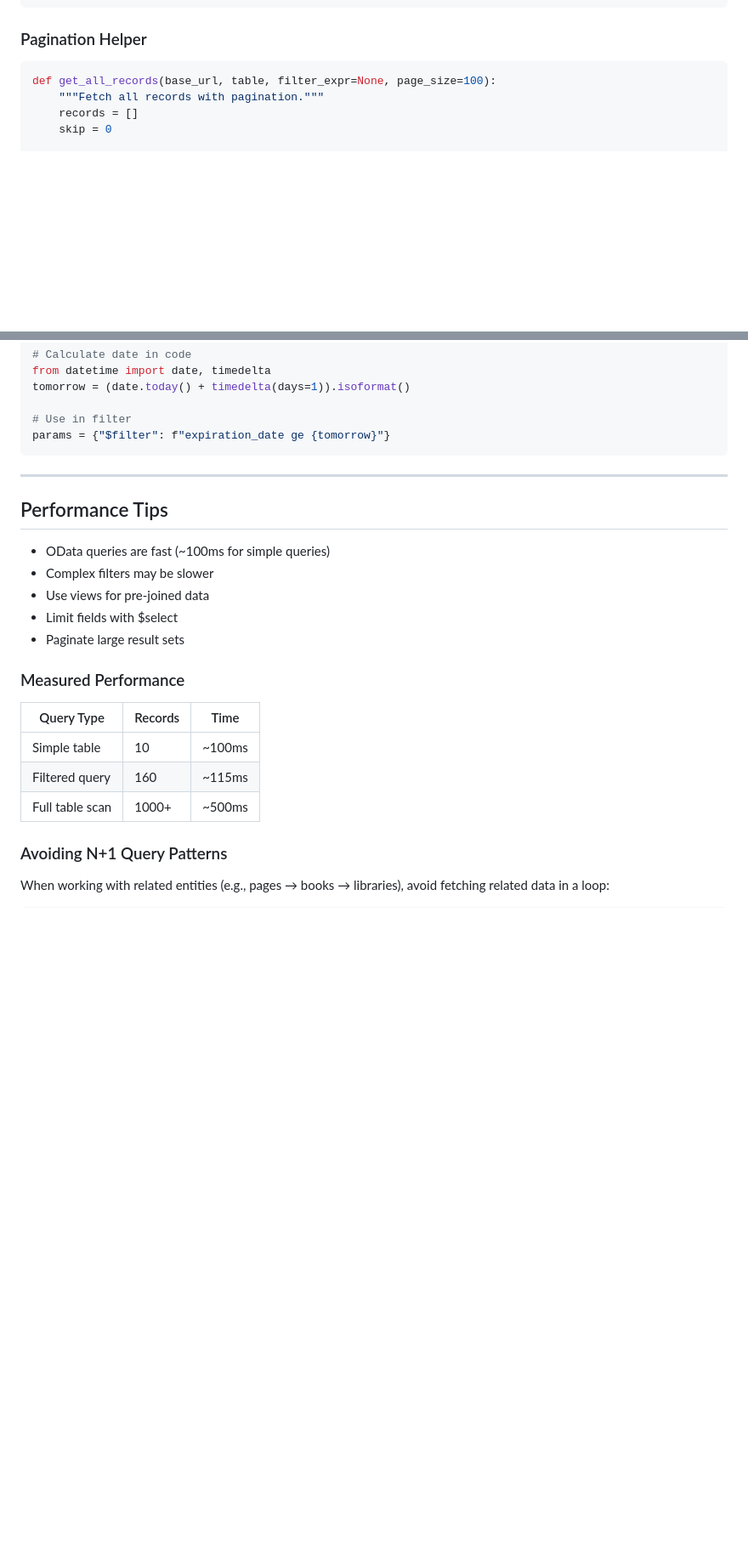
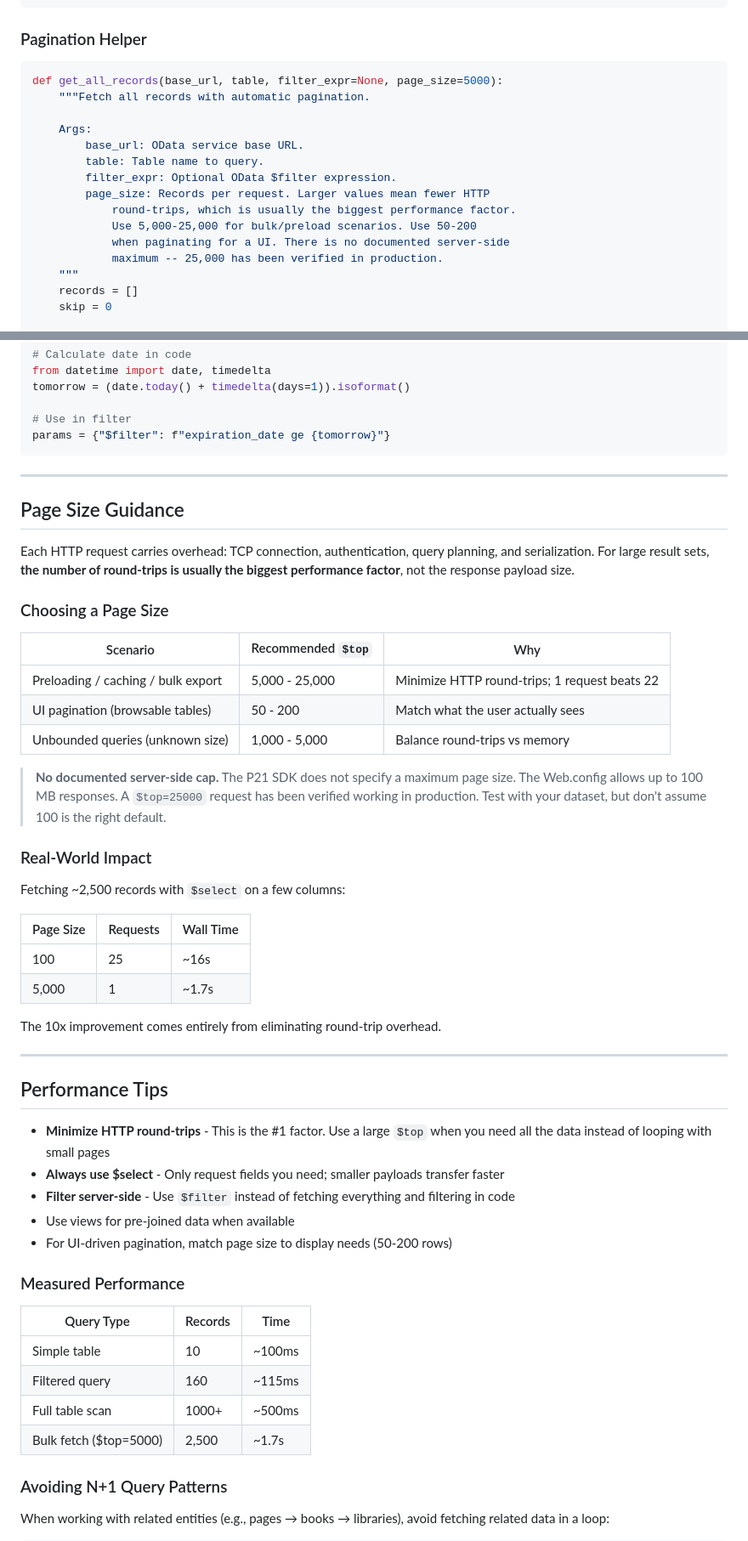
Before and after one commit to mrwuss/p21-api-documentation, a Markdown page: docs/02-OData-API.md, 2 parts joined by grey strips. Shown at 85% size. Rendered like a GitHub page; blank space fills up the shorter version.

Commit message:
docs: fix OData pagination guidance - page size defaults and performance
The pagination helper defaulted to page_size=100, causing excessive HTTP
round-trips for bulk queries (25 requests instead of 1). Updated default
to 5,000 and added page size guidance section with scenario-based
recommendations. Real-world testing shows 10x improvement from right-sizing.

Fixes #17

Co-Authored-By: Claude Opus 4.6 <noreply@anthropic.com>

````diff
--- a/docs/02-OData-API.md
+++ b/docs/02-OData-API.md
@@ -410,8 +410,19 @@ response = httpx.get(
 ### Pagination Helper
 
 ```python
-def get_all_records(base_url, table, filter_expr=None, page_size=100):
-    """Fetch all records with pagination."""
+def get_all_records(base_url, table, filter_expr=None, page_size=5000):
+    """Fetch all records with automatic pagination.
+
+    Args:
+        base_url: OData service base URL.
+        table: Table name to query.
+        filter_expr: Optional OData $filter expression.
+        page_size: Records per request. Larger values mean fewer HTTP
+            round-trips, which is usually the biggest performance factor.
+            Use 5,000-25,000 for bulk/preload scenarios. Use 50-200
+            when paginating for a UI. There is no documented server-side
+            maximum -- 25,000 has been verified in production.
+    """
     records = []
     skip = 0
 
@@ -476,13 +487,40 @@ params = {"$filter": f"expiration_date ge {tomorrow}"}
 
 ---
 
+## Page Size Guidance
+
+Each HTTP request carries overhead: TCP connection, authentication, query planning, and serialization. For large result sets, **the number of round-trips is usually the biggest performance factor**, not the response payload size.
+
+### Choosing a Page Size
+
+| Scenario | Recommended `$top` | Why |
+|----------|---------------------|-----|
+| Preloading / caching / bulk export | 5,000 - 25,000 | Minimize HTTP round-trips; 1 request beats 22 |
+| UI pagination (browsable tables) | 50 - 200 | Match what the user actually sees |
+| Unbounded queries (unknown size) | 1,000 - 5,000 | Balance round-trips vs memory |
+
+> **No documented server-side cap.** The P21 SDK does not specify a maximum page size. The Web.config allows up to 100 MB responses. A `$top=25000` request has been verified working in production. Test with your dataset, but don't assume 100 is the right default.
+
+### Real-World Impact
+
+Fetching ~2,500 records with `$select` on a few columns:
+
+| Page Size | Requests | Wall Time |
+|-----------|----------|-----------|
+| 100 | 25 | ~16s |
+| 5,000 | 1 | ~1.7s |
+
+The 10x improvement comes entirely from eliminating round-trip overhead.
+
+---
+
 ## Performance Tips
 
-- OData queries are fast (~100ms for simple queries)
-- Complex filters may be slower
-- Use views for pre-joined data
-- Limit fields with $select
-- Paginate large result sets
+- **Minimize HTTP round-trips** - This is the #1 factor. Use a large `$top` when you need all the data instead of looping with small pages
+- **Always use $select** - Only request fields you need; smaller payloads transfer faster
+- **Filter server-side** - Use `$filter` instead of fetching everything and filtering in code
+- Use views for pre-joined data when available
+- For UI-driven pagination, match page size to display needs (50-200 rows)
 
 ### Measured Performance
 
@@ -491,6 +529,7 @@ params = {"$filter": f"expiration_date ge {tomorrow}"}
 | Simple table | 10 | ~100ms |
 | Filtered query | 160 | ~115ms |
 | Full table scan | 1000+ | ~500ms |
+| Bulk fetch ($top=5000) | 2,500 | ~1.7s |
 
 ### Avoiding N+1 Query Patterns
 
````
Also changed, not shown: other parts of docs/02-OData-API.md (+1 -1 lines).
